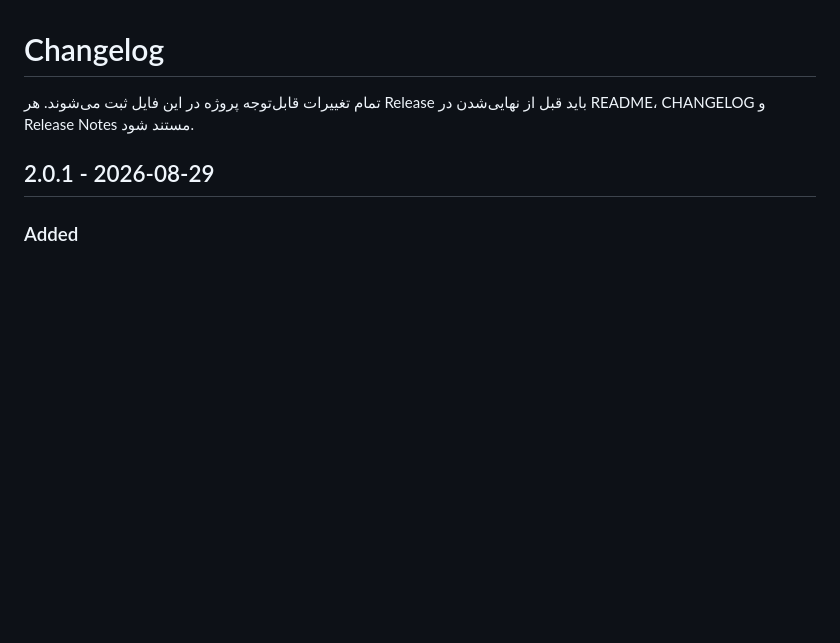
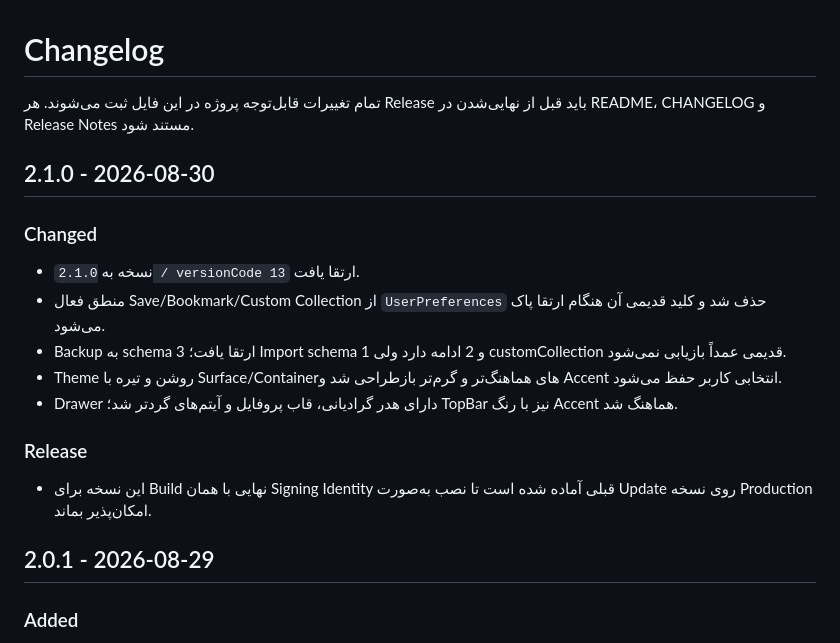
Before and after one commit to waxew/App-ToolsBox, a Markdown page: CHANGELOG.md, the part around the change. Rendered like a GitHub page; blank space fills up the shorter version.

Commit message:
Finalize v2.1.0 changelog

```diff
--- a/CHANGELOG.md
+++ b/CHANGELOG.md
@@ -1,6 +1,18 @@
 # Changelog
 
 تمام تغییرات قابل‌توجه پروژه در این فایل ثبت می‌شوند. هر Release باید قبل از نهایی‌شدن در README، CHANGELOG و Release Notes مستند شود.
+
+## 2.1.0 - 2026-08-30
+
+### Changed
+- نسخه به `2.1.0 / versionCode 13` ارتقا یافت.
+- منطق فعال Save/Bookmark/Custom Collection از `UserPreferences` حذف شد و کلید قدیمی آن هنگام ارتقا پاک می‌شود.
+- Backup به schema 3 ارتقا یافت؛ Import schema 1 و 2 ادامه دارد ولی customCollection قدیمی عمداً بازیابی نمی‌شود.
+- Theme روشن و تیره با Surface/Containerهای هماهنگ‌تر و گرم‌تر بازطراحی شد و Accent انتخابی کاربر حفظ می‌شود.
+- Drawer دارای هدر گرادیانی، قاب پروفایل و آیتم‌های گردتر شد؛ TopBar نیز با رنگ Accent هماهنگ شد.
+
+### Release
+- این نسخه برای Build نهایی با همان Signing Identity قبلی آماده شده است تا نصب به‌صورت Update روی نسخه Production امکان‌پذیر بماند.
 
 ## 2.0.1 - 2026-08-29
 
```
